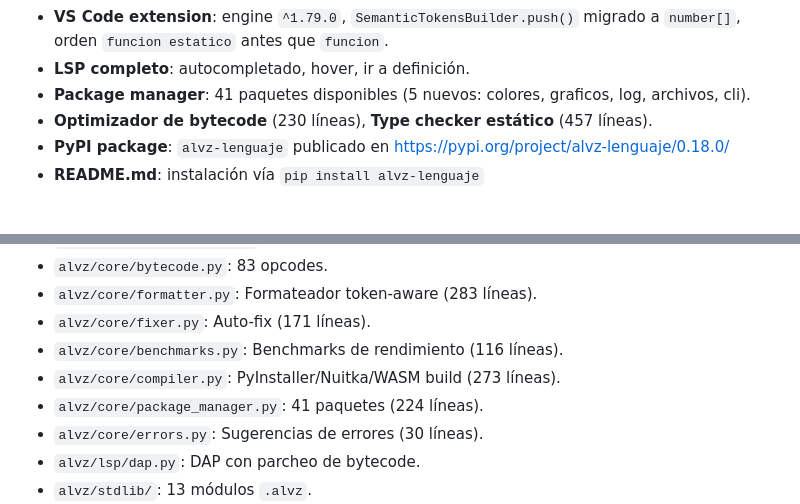
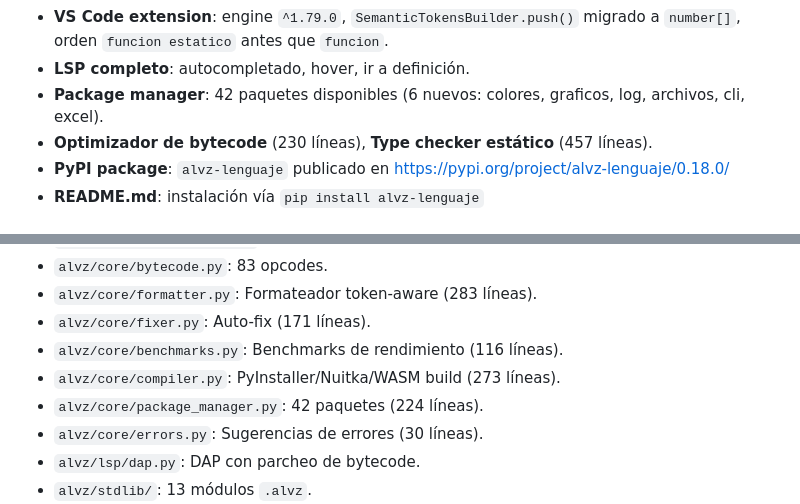
Before and after one commit to interpago/alvz, a Markdown page: AGENTS.md, 2 parts joined by grey strips. Drawn GitHub-style.

Commit message:
docs: 42 paquetes en el registro

```diff
--- a/AGENTS.md
+++ b/AGENTS.md
@@ -27,7 +27,7 @@
 - **CI/CD expandido**: tests en todas las ramas + job de benchmarks.
 - **VS Code extension**: engine `^1.79.0`, `SemanticTokensBuilder.push()` migrado a `number[]`, orden `funcion estatico` antes que `funcion`.
 - **LSP completo**: autocompletado, hover, ir a definición.
-- **Package manager**: 41 paquetes disponibles (5 nuevos: colores, graficos, log, archivos, cli).
+- **Package manager**: 42 paquetes disponibles (6 nuevos: colores, graficos, log, archivos, cli, excel).
 - **Optimizador de bytecode** (230 líneas), **Type checker estático** (457 líneas).
 - **PyPI package**: `alvz-lenguaje` publicado en https://pypi.org/project/alvz-lenguaje/0.18.0/
 - **README.md**: instalación vía `pip install alvz-lenguaje`
@@ -69,7 +69,7 @@
 - `alvz/core/fixer.py`: Auto-fix (171 líneas).
 - `alvz/core/benchmarks.py`: Benchmarks de rendimiento (116 líneas).
 - `alvz/core/compiler.py`: PyInstaller/Nuitka/WASM build (273 líneas).
-- `alvz/core/package_manager.py`: 41 paquetes (224 líneas).
+- `alvz/core/package_manager.py`: 42 paquetes (224 líneas).
 - `alvz/core/errors.py`: Sugerencias de errores (30 líneas).
 - `alvz/lsp/dap.py`: DAP con parcheo de bytecode.
 - `alvz/stdlib/`: 13 módulos `.alvz`.
```
